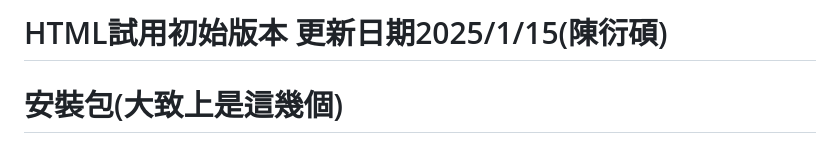
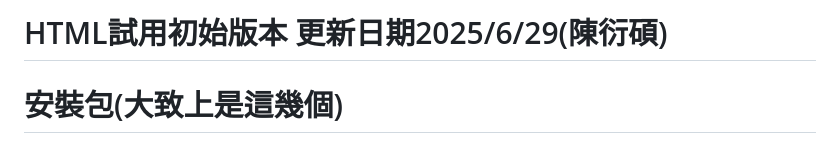
Before and after one commit to YanShuo0116/TeamProject, a Markdown page: README.md, the part around one of its changes. Rendered like a GitHub page.

```diff
--- a/README.md
+++ b/README.md
@@ -1,4 +1,4 @@
-# HTML試用初始版本 更新日期2025/1/15(陳衍碩)
+# HTML試用初始版本 更新日期2025/6/29(陳衍碩)
 # 安裝包(大致上是這幾個)
 
 pip3 install google-generativeai gradio
```
Also changed, not shown: other parts of README.md (+1 -1 lines).
